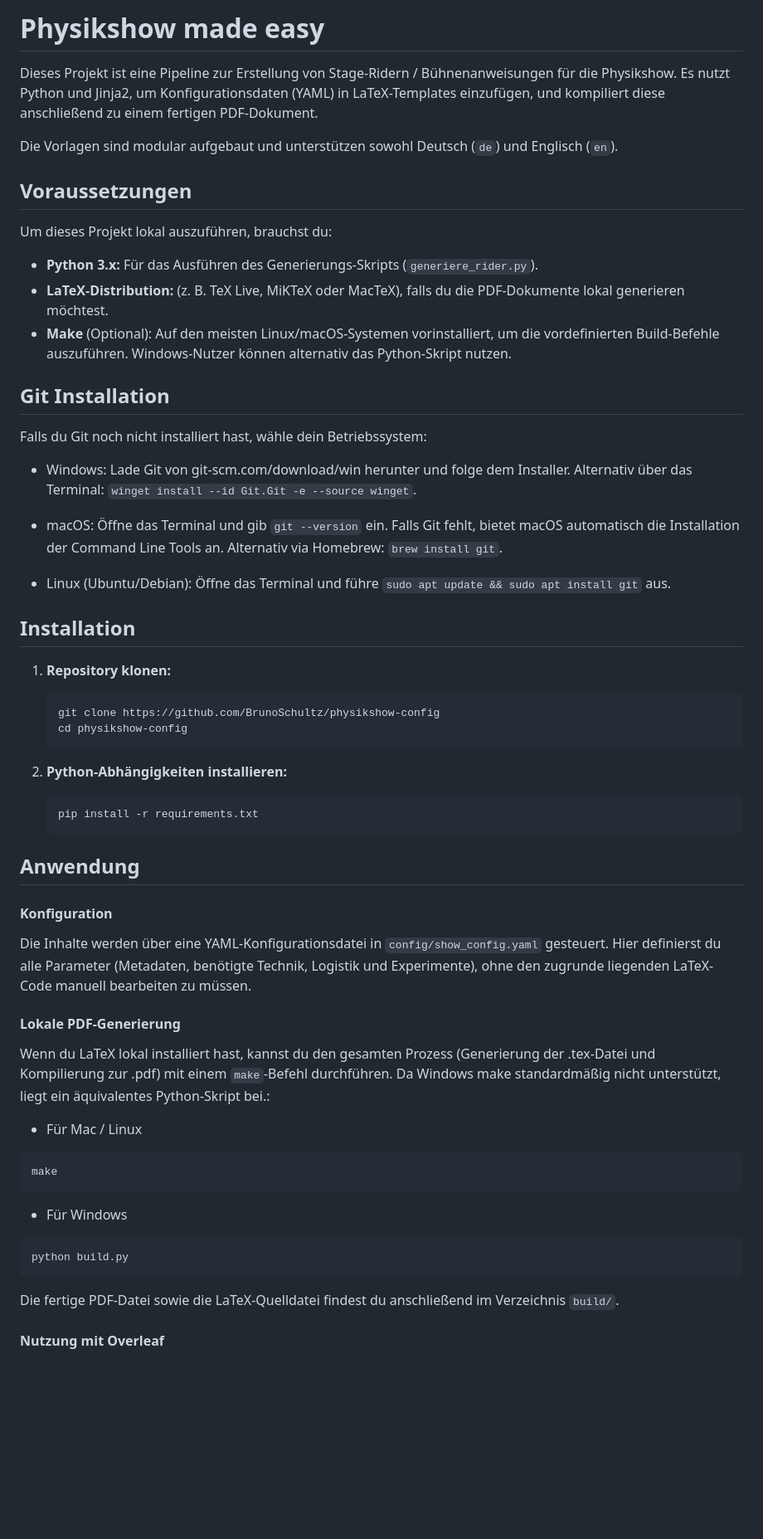
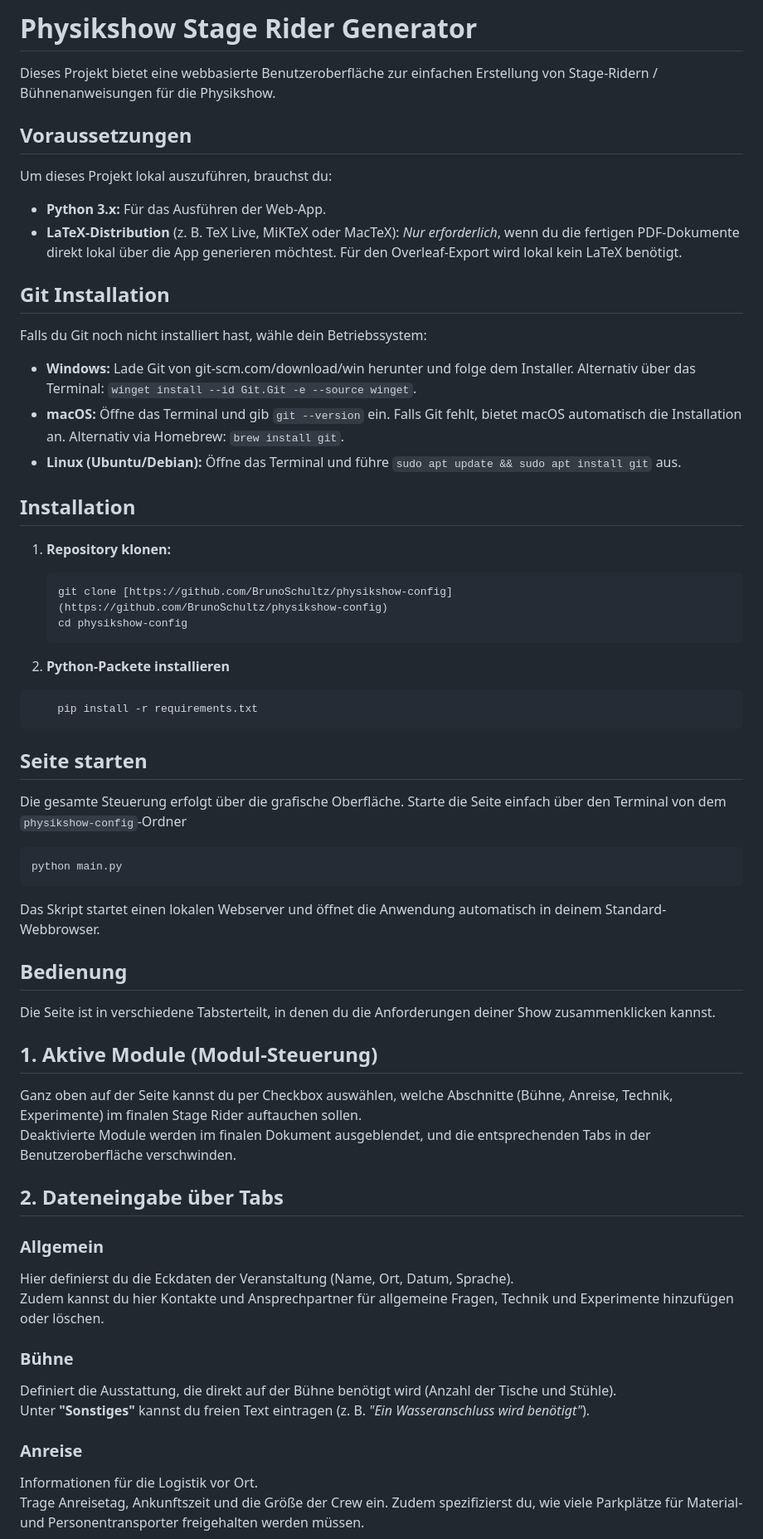
Before and after one commit to BrunoSchultz/physikshow-config, a Markdown page: README.md, the part around one of its changes. Shown at 83% size. GitHub-like rendering; blank space fills up the shorter version.

Commit message:
Update README.md for ui functionality

````diff
--- a/README.md
+++ b/README.md
@@ -1,61 +1,62 @@
-# Physikshow made easy
+# Physikshow Stage Rider Generator
 
-Dieses Projekt ist eine Pipeline zur Erstellung von Stage-Ridern / Bühnenanweisungen für die Physikshow. Es nutzt Python und Jinja2, um Konfigurationsdaten (YAML) in LaTeX-Templates einzufügen, und kompiliert diese anschließend zu einem fertigen PDF-Dokument.
-
-Die Vorlagen sind modular aufgebaut und unterstützen sowohl Deutsch (`de`) und Englisch (`en`).
+Dieses Projekt bietet eine webbasierte Benutzeroberfläche zur einfachen Erstellung von Stage-Ridern / Bühnenanweisungen für die Physikshow.
 
 ## Voraussetzungen
 
 Um dieses Projekt lokal auszuführen, brauchst du:
 
-* **Python 3.x:** Für das Ausführen des Generierungs-Skripts (`generiere_rider.py`).
-* **LaTeX-Distribution:** (z. B. TeX Live, MiKTeX oder MacTeX), falls du die PDF-Dokumente lokal generieren möchtest.
-* **Make** (Optional): Auf den meisten Linux/macOS-Systemen vorinstalliert, um die vordefinierten Build-Befehle auszuführen. Windows-Nutzer können alternativ das Python-Skript nutzen.
+* **Python 3.x:** Für das Ausführen der Web-App.
+* **LaTeX-Distribution** (z. B. TeX Live, MiKTeX oder MacTeX): *Nur erforderlich*, wenn du die fertigen PDF-Dokumente direkt lokal über die App generieren möchtest. Für den Overleaf-Export wird lokal kein LaTeX benötigt.
 
 ## Git Installation
 
 Falls du Git noch nicht installiert hast, wähle dein Betriebssystem:
 
-- Windows: Lade Git von git-scm.com/download/win herunter und folge dem Installer. Alternativ über das Terminal: `winget install --id Git.Git -e --source winget`.
-
-- macOS: Öffne das Terminal und gib `git --version` ein. Falls Git fehlt, bietet macOS automatisch die Installation der Command Line Tools an. Alternativ via Homebrew: `brew install git`.
-
-- Linux (Ubuntu/Debian): Öffne das Terminal und führe `sudo apt update && sudo apt install git` aus.
+- **Windows:** Lade Git von git-scm.com/download/win herunter und folge dem Installer. Alternativ über das Terminal: `winget install --id Git.Git -e --source winget`.
+- **macOS:** Öffne das Terminal und gib `git --version` ein. Falls Git fehlt, bietet macOS automatisch die Installation an. Alternativ via Homebrew: `brew install git`.
+- **Linux (Ubuntu/Debian):** Öffne das Terminal und führe `sudo apt update && sudo apt install git` aus.
 
 ## Installation
 
 1. **Repository klonen:**
    ```bash
-   git clone https://github.com/BrunoSchultz/physikshow-config
+   git clone [https://github.com/BrunoSchultz/physikshow-config](https://github.com/BrunoSchultz/physikshow-config)
    cd physikshow-config
    ```
 
-2. **Python-Abhängigkeiten installieren:**
-    ```bash
+2. **Python-Packete installieren**
+```bash
     pip install -r requirements.txt
-    ```
+```
+## Seite starten
 
-## Anwendung
+Die gesamte Steuerung erfolgt über die grafische Oberfläche. Starte die Seite einfach über den Terminal von dem `physikshow-config`-Ordner
+```bash
+python main.py
+```
+Das Skript startet einen lokalen Webserver und öffnet die Anwendung automatisch in deinem Standard-Webbrowser.
 
-#### Konfiguration
+## Bedienung
 
-Die Inhalte werden über eine YAML-Konfigurationsdatei in `config/show_config.yaml` gesteuert. Hier definierst du alle Parameter (Metadaten, benötigte Technik, Logistik und Experimente), ohne den zugrunde liegenden LaTeX-Code manuell bearbeiten zu müssen.
+Die Seite ist in verschiedene Tabsterteilt, in denen du die Anforderungen deiner Show zusammenklicken kannst.
 
-#### Lokale PDF-Generierung
+## 1. Aktive Module (Modul-Steuerung)
 
-Wenn du LaTeX lokal installiert hast, kannst du den gesamten Prozess (Generierung der .tex-Datei und Kompilierung zur .pdf) mit einem `make`-Befehl durchführen. Da Windows make standardmäßig nicht unterstützt, liegt ein äquivalentes Python-Skript bei.:
+Ganz oben auf der Seite kannst du per Checkbox auswählen, welche Abschnitte (Bühne, Anreise, Technik, Experimente) im finalen Stage Rider auftauchen sollen.
+Deaktivierte Module werden im finalen Dokument ausgeblendet, und die entsprechenden Tabs in der Benutzeroberfläche verschwinden.
 
-- Für Mac / Linux
-```bash
-make
-```
+## 2. Dateneingabe über Tabs
 
-- Für Windows
-```bash
-python build.py
-```
+### Allgemein
+Hier definierst du die Eckdaten der Veranstaltung (Name, Ort, Datum, Sprache).
+Zudem kannst du hier Kontakte und Ansprechpartner für allgemeine Fragen, Technik und Experimente hinzufügen oder löschen.
 
-Die fertige PDF-Datei sowie die LaTeX-Quelldatei findest du anschließend im Verzeichnis `build/`.
+### Bühne
+Definiert die Ausstattung, die direkt auf der Bühne benötigt wird (Anzahl der Tische und Stühle).
+Unter **"Sonstiges"** kannst du freien Text eintragen (z. B. *"Ein Wasseranschluss wird benötigt"*).
 
-#### Nutzung mit Overleaf
+### Anreise
+Informationen für die Logistik vor Ort.
+Trage Anreisetag, Ankunftszeit und die Größe der Crew ein. Zudem spezifizierst du, wie viele Parkplätze für Material- und Personentransporter freigehalten werden müssen.
 
````
Also changed, not shown: other parts of README.md (+15 -56 lines).
